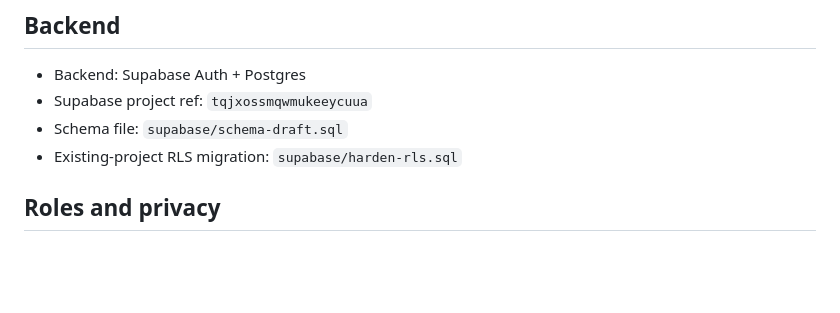
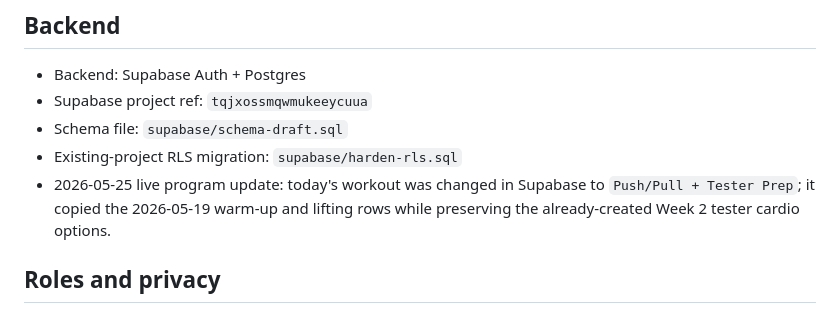
Before and after one commit to mangoailab/mangofitness, a Markdown page: docs/notes/project-summary.md, the part around the change. Rendered like a GitHub page; blank space fills up the shorter version.

Commit message:
Document May 25 program update

```diff
--- a/docs/notes/project-summary.md
+++ b/docs/notes/project-summary.md
@@ -24,6 +24,7 @@
 - Supabase project ref: `tqjxossmqwmukeeycuua`
 - Schema file: `supabase/schema-draft.sql`
 - Existing-project RLS migration: `supabase/harden-rls.sql`
+- 2026-05-25 live program update: today's workout was changed in Supabase to `Push/Pull + Tester Prep`; it copied the 2026-05-19 warm-up and lifting rows while preserving the already-created Week 2 tester cardio options.
 
 ## Roles and privacy
 
```
